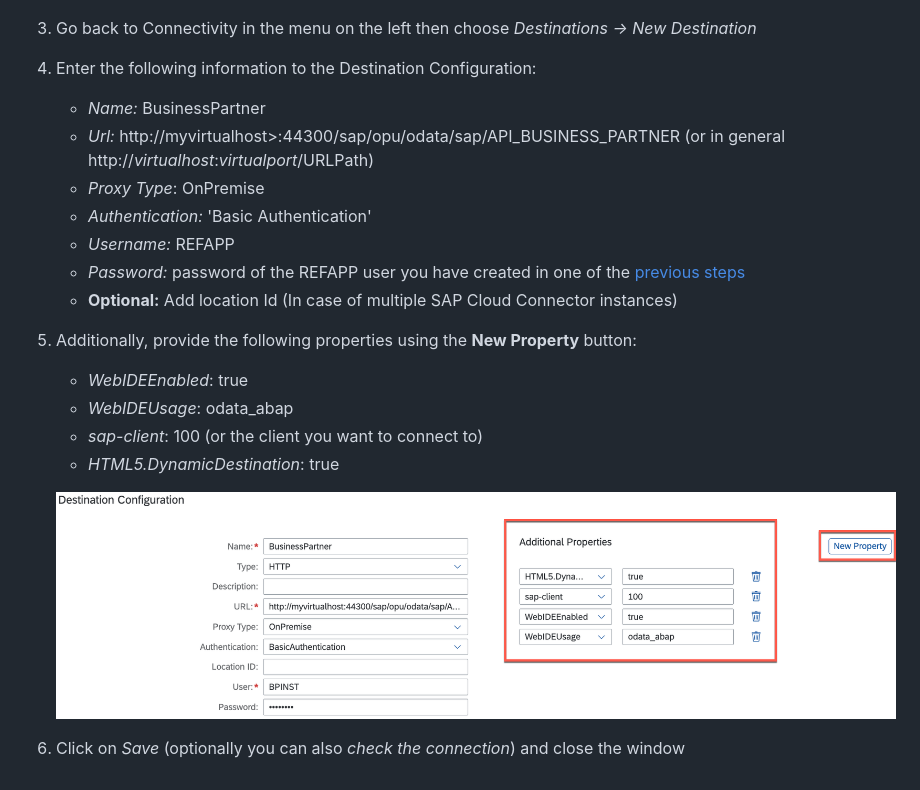
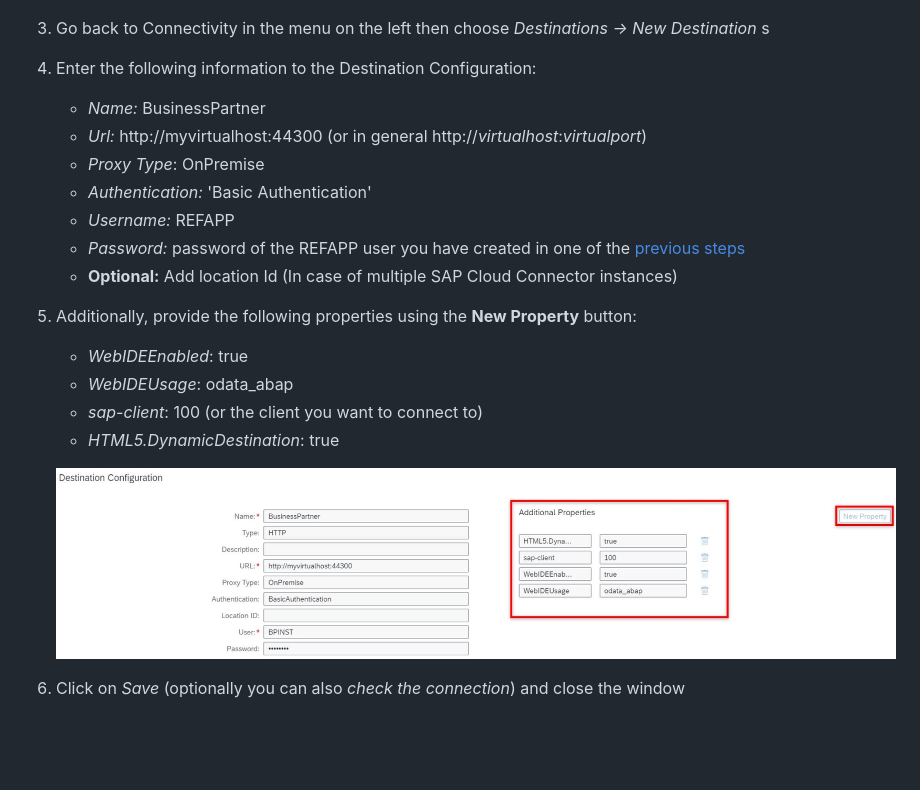
Before and after one commit to SAP-samples/btp-build-resilient-apps, a Markdown page: 05-CloudConnector/README.md, the part around the change. Drawn GitHub-style; pictures changed too: 05-CloudConnector/images/cloud-connector-13.png; blank space fills up the shorter version.

Commit message:
Change destination config url

```diff
--- a/05-CloudConnector/README.md
+++ b/05-CloudConnector/README.md
@@ -91,10 +91,10 @@ In this section you will configure the Cloud Connector for connecting the on pre
 ![Check host detail](./images/cloud-connector-11.png)
 
 3.	Go back to Connectivity in the menu on the left then choose *Destinations -> New Destination*
-
+s
 4.	Enter the following information to the Destination Configuration:
     - *Name:* BusinessPartner
-    - *Url:* http://myvirtualhost>:44300/sap/opu/odata/sap/API_BUSINESS_PARTNER (or in general http://*virtualhost*:*virtualport*/URLPath)
+    - *Url:* http://myvirtualhost:44300 (or in general http://*virtualhost*:*virtualport*)
     - *Proxy Type*: OnPremise
     - *Authentication:* 'Basic Authentication'
     - *Username:* REFAPP
```
